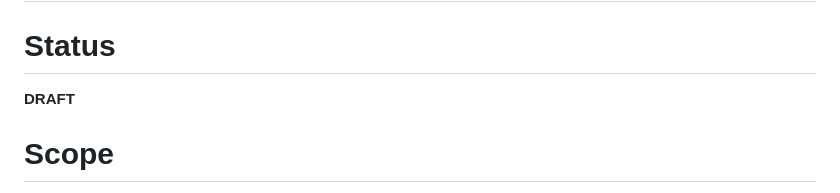
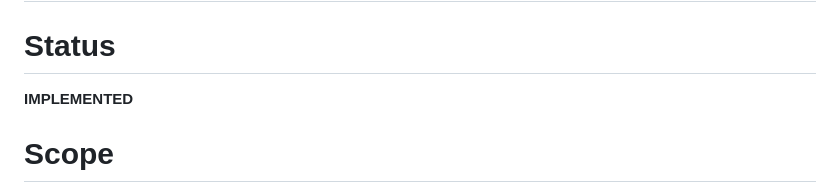
Before and after one commit to Notgnoshi/herostratus, a Markdown page: docs/design/mailmap.md, the part around the change. Drawn GitHub-style.

```diff
--- a/docs/design/mailmap.md
+++ b/docs/design/mailmap.md
@@ -2,7 +2,7 @@
 
 # Status
 
-**DRAFT**
+**IMPLEMENTED**
 
 # Scope
 
```
Also changed, not shown: CHANGELOG.md (+18 -0 lines).
